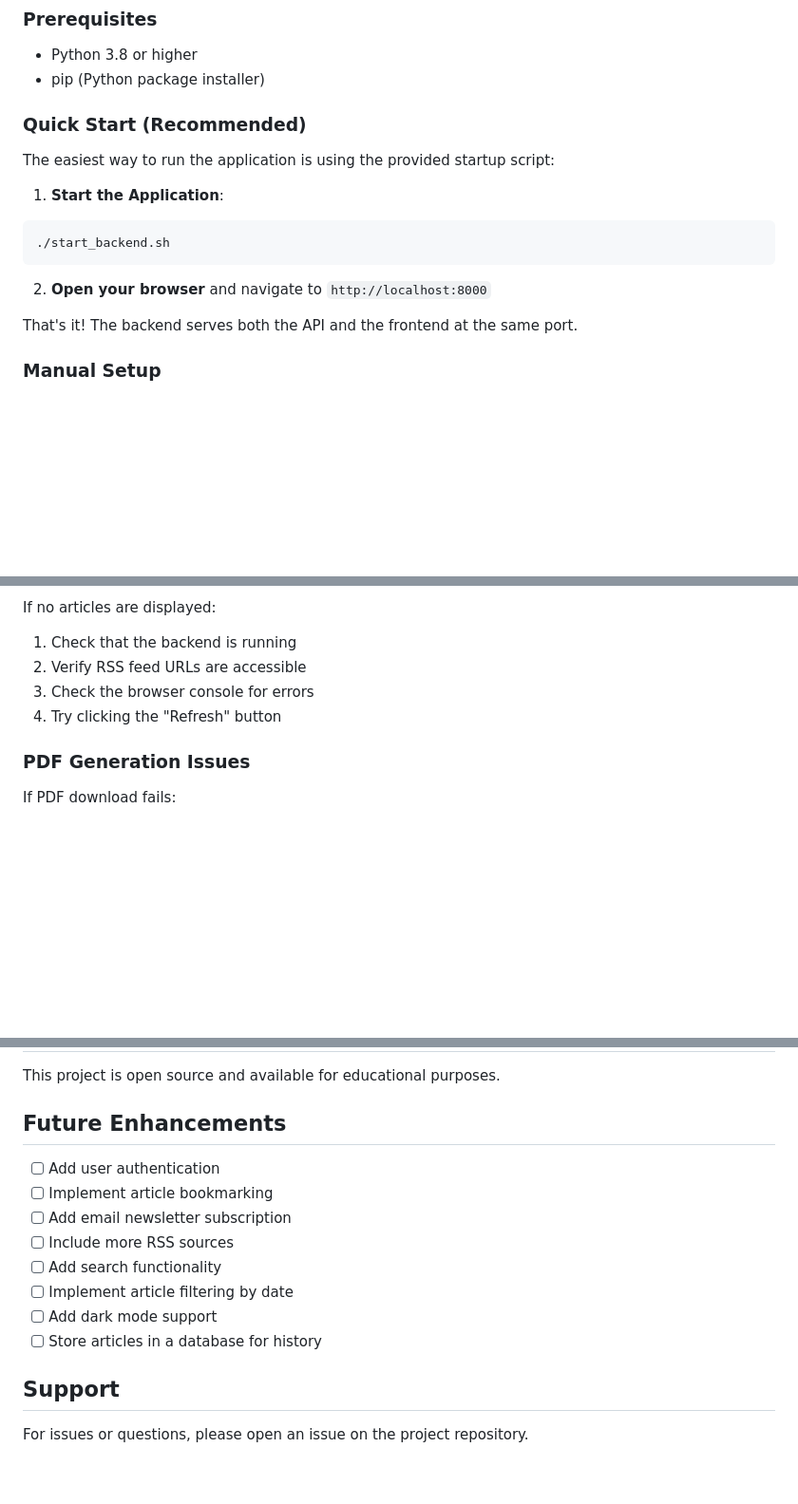
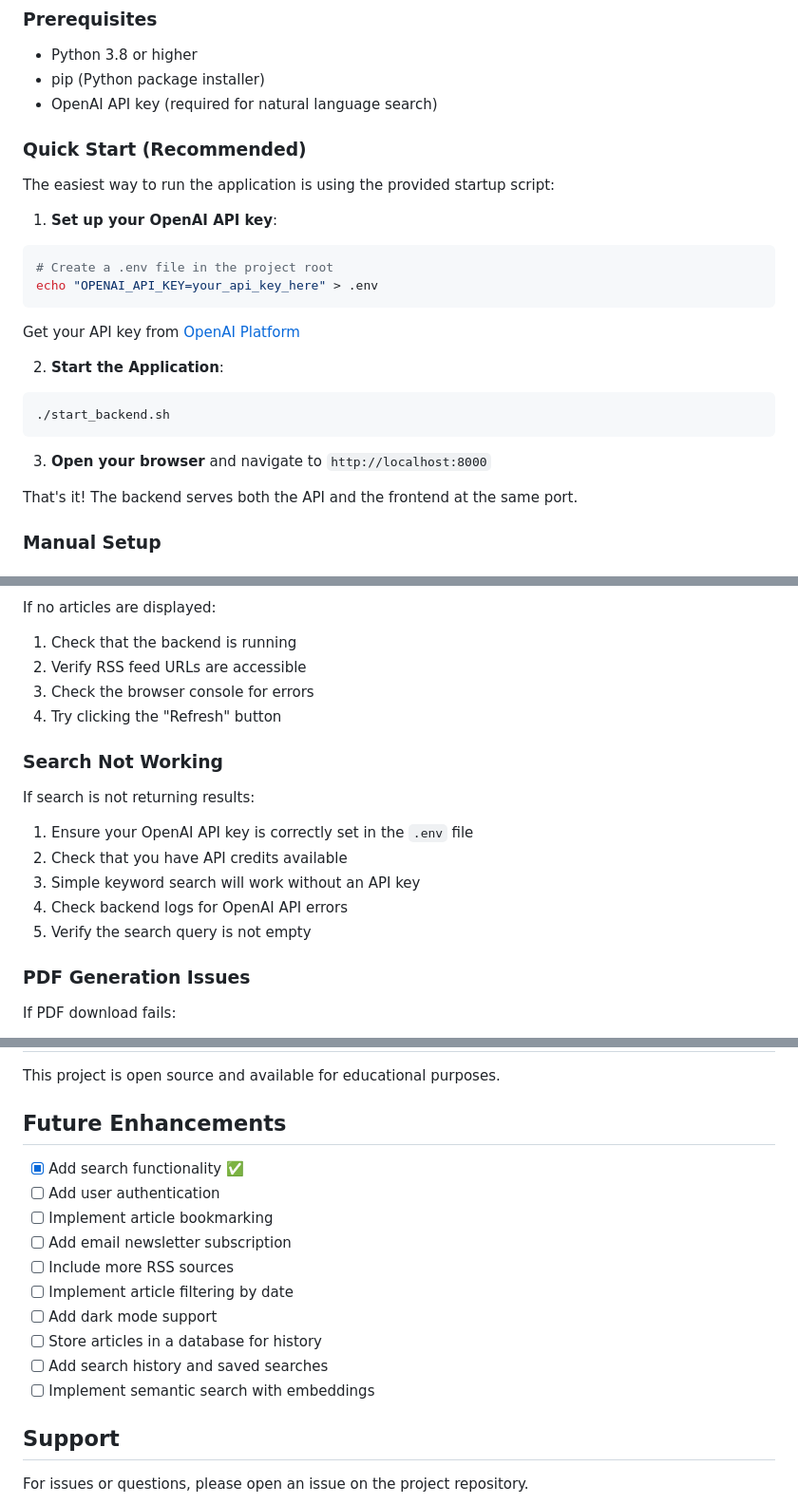
Before and after one commit to Pulkit0111/ai_scout, a Markdown page: README.md, 3 parts joined by grey strips. Shown: that part at 95% size. GitHub-like rendering; blank space fills up the shorter version.

````diff
--- a/README.md
+++ b/README.md
@@ -66,17 +68,26 @@ ai_scout/
 ### Prerequisites
 - Python 3.8 or higher
 - pip (Python package installer)
+- OpenAI API key (required for natural language search)
 
 ### Quick Start (Recommended)
 
 The easiest way to run the application is using the provided startup script:
 
-1. **Start the Application**:
+1. **Set up your OpenAI API key**:
+```bash
+# Create a .env file in the project root
+echo "OPENAI_API_KEY=your_api_key_here" > .env
+```
+
+Get your API key from [OpenAI Platform](https://platform.openai.com/api-keys)
+
+2. **Start the Application**:
 ```bash
 ./start_backend.sh
 ```
 
-2. **Open your browser** and navigate to `http://localhost:8000`
+3. **Open your browser** and navigate to `http://localhost:8000`
 
 That's it! The backend serves both the API and the frontend at the same port.
 
@@ -182,6 +234,14 @@ If no articles are displayed:
 3. Check the browser console for errors
 4. Try clicking the "Refresh" button
 
+### Search Not Working
+If search is not returning results:
+1. Ensure your OpenAI API key is correctly set in the `.env` file
+2. Check that you have API credits available
+3. Simple keyword search will work without an API key
+4. Check backend logs for OpenAI API errors
+5. Verify the search query is not empty
+
 ### PDF Generation Issues
 If PDF download fails:
 1. Ensure `reportlab` is installed
@@ -202,14 +262,16 @@ This project is open source and available for educational purposes.
 
 ## Future Enhancements
 
+- [x] Add search functionality ✅
 - [ ] Add user authentication
 - [ ] Implement article bookmarking
 - [ ] Add email newsletter subscription
 - [ ] Include more RSS sources
-- [ ] Add search functionality
 - [ ] Implement article filtering by date
 - [ ] Add dark mode support
 - [ ] Store articles in a database for history
+- [ ] Add search history and saved searches
+- [ ] Implement semantic search with embeddings
 
 ## Support
 
````
Also changed, not shown: other parts of README.md (+46 -3 lines).
